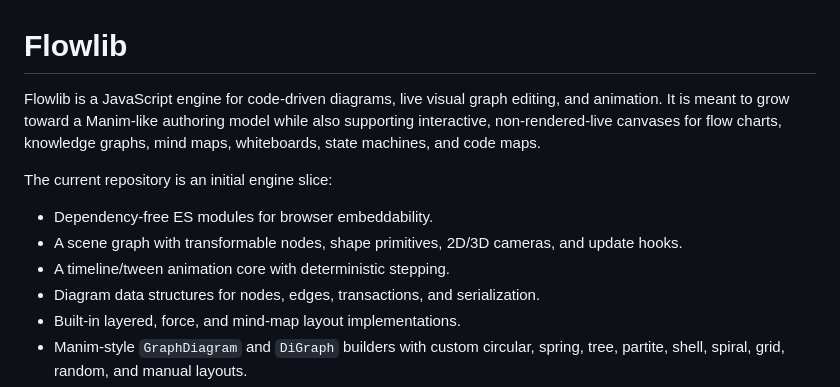
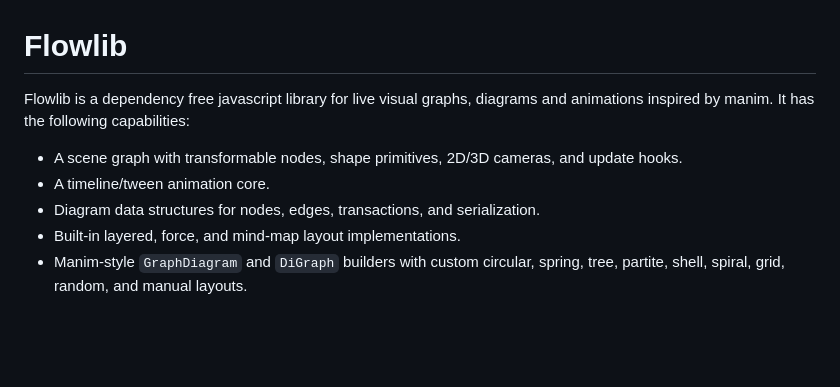
Before and after one commit to kihea/flowlib, a Markdown page: README.md, the part around the change. GitHub-like rendering; blank space fills up the shorter version.

Commit message:
Revise README
a little DAI if you will

```diff
--- a/README.md
+++ b/README.md
@@ -1,12 +1,9 @@
 # Flowlib
 
-Flowlib is a JavaScript engine for code-driven diagrams, live visual graph editing, and animation. It is meant to grow toward a Manim-like authoring model while also supporting interactive, non-rendered-live canvases for flow charts, knowledge graphs, mind maps, whiteboards, state machines, and code maps.
+Flowlib is a dependency free javascript library for live visual graphs, diagrams and animations inspired by manim. It has the following capabilities:
 
-The current repository is an initial engine slice:
-
-- Dependency-free ES modules for browser embeddability.
 - A scene graph with transformable nodes, shape primitives, 2D/3D cameras, and update hooks.
-- A timeline/tween animation core with deterministic stepping.
+- A timeline/tween animation core.
 - Diagram data structures for nodes, edges, transactions, and serialization.
 - Built-in layered, force, and mind-map layout implementations.
 - Manim-style `GraphDiagram` and `DiGraph` builders with custom circular, spring, tree, partite, shell, spiral, grid, random, and manual layouts.
```
